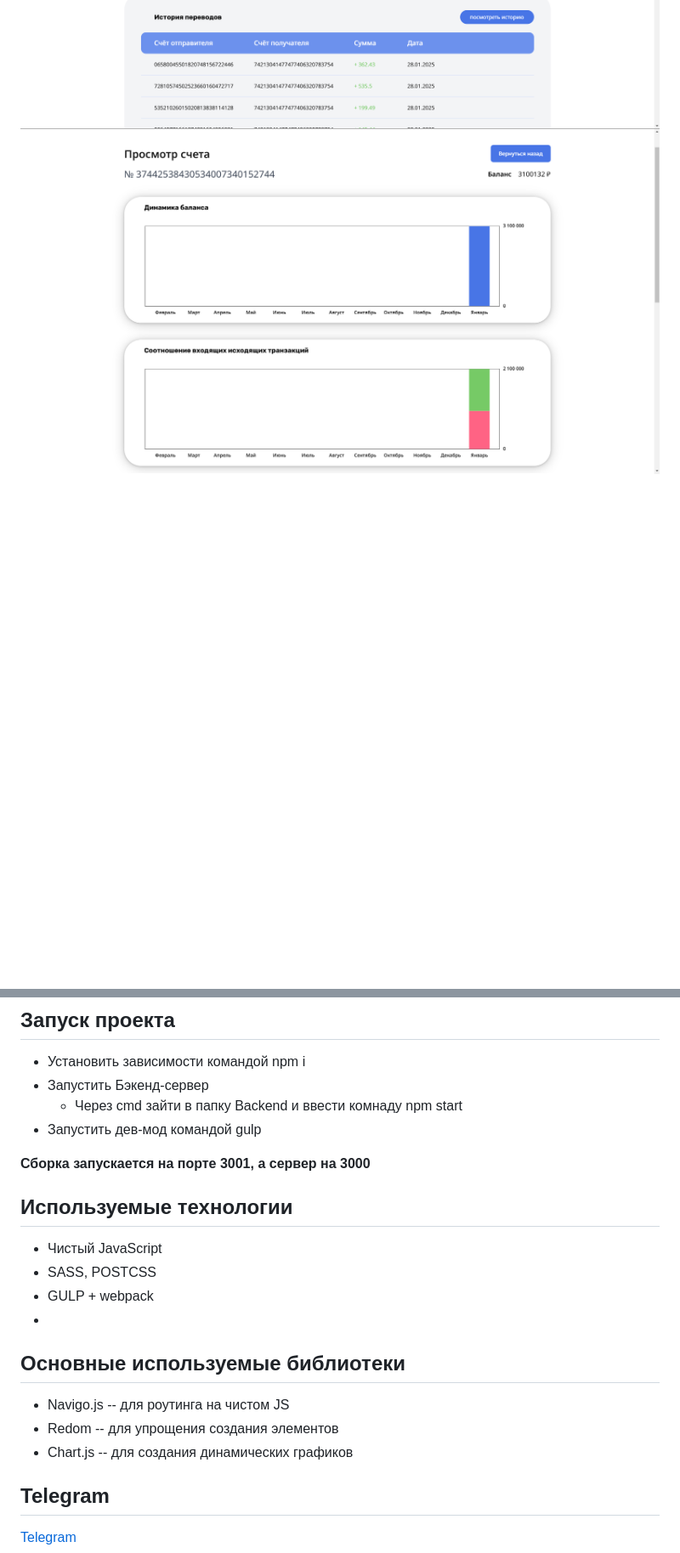
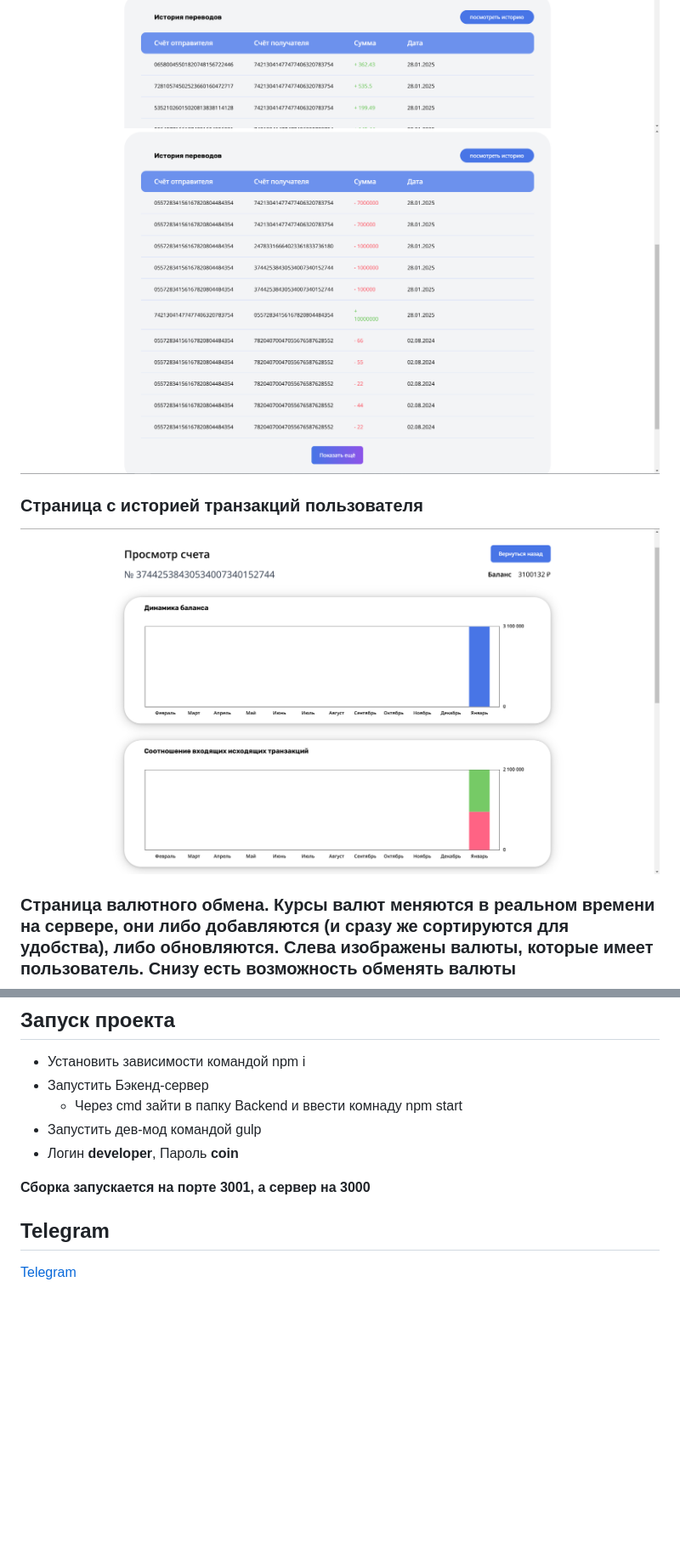
Before and after one commit to TrueLivesey/coin-js, a Markdown page: README.md, 2 parts joined by grey strips. Shown: that part at 85% size. Drawn GitHub-style; pictures changed too: gh-screenshots/2_2.png (added); blank space fills up the shorter version.

```diff
--- a/README.md
+++ b/README.md
@@ -12,5 +43,12 @@ SPA-приложение на Javascript для банковской систе
 ![View account](gh-screenshots/2.png)
-![History account](gh-screenshots/3.png)
+![History account](gh-screenshots/2_2.png)
+
+### Страница с историей транзакций пользователя
+
+![View account (history)](gh-screenshots/3.png)
+
+### Страница валютного обмена. Курсы валют меняются в реальном времени на сервере, они либо добавляются (и сразу же сортируются для удобства), либо обновляются. Слева изображены валюты, которые имеет пользователь. Снизу есть возможность обменять валюты
+
 ![Currency exchange](gh-screenshots/4.png)
 
 ## Запуск проекта
@@ -19,21 +57,9 @@ SPA-приложение на Javascript для банковской систе
 - Запустить Бэкенд-сервер
   - Через cmd зайти в папку Backend и ввести комнаду npm start
 - Запустить дев-мод командой gulp
+- Логин **developer**, Пароль **coin**
 
 **Сборка запускается на порте 3001, а сервер на 3000**
-
-## Используемые технологии
-
-- Чистый JavaScript
-- SASS, POSTCSS
-- GULP + webpack
--
-
-## Основные используемые библиотеки
-
-- Navigo.js -- для роутинга на чистом JS
-- Redom -- для упрощения создания элементов
-- Chart.js -- для создания динамических графиков
 
 ## Telegram
 
```
Also changed, not shown: other parts of README.md (+31 -0 lines), gh-screenshots/auth.png (added).
